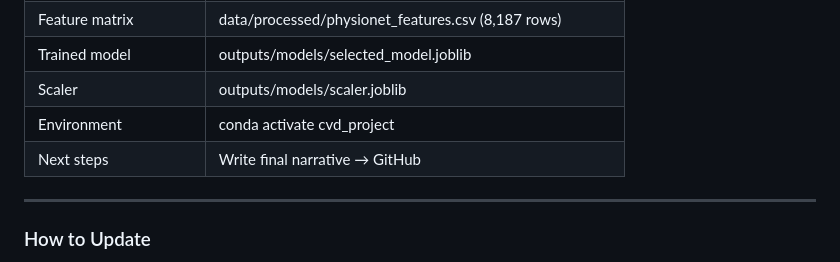
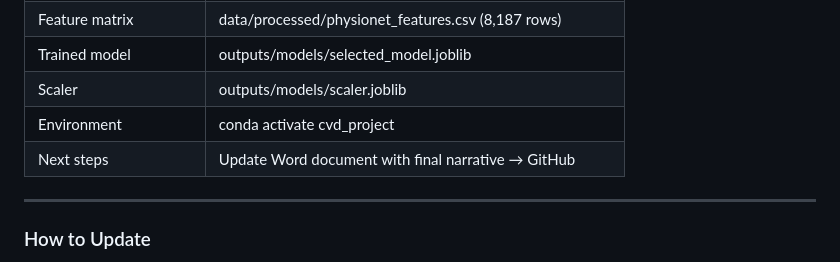
Before and after one commit to Lucas-sam93/ga-capstone-heartbeat-or-noise, a Markdown page: CLAUDE.md, the part around the change. GitHub-like rendering.

Commit message:
fix: update next steps in CLAUDE.md for clarity

```diff
--- a/CLAUDE.md
+++ b/CLAUDE.md
@@ -17,7 +17,7 @@ Status: Layer 1 complete. Layer 2 Apple Watch analysis complete (null result). L
 | Trained model | outputs/models/selected_model.joblib |
 | Scaler | outputs/models/scaler.joblib |
 | Environment | conda activate cvd_project |
-| Next steps | Write final narrative → GitHub |
+| Next steps | Update Word document with final narrative → GitHub |
 
 ---
 
```
